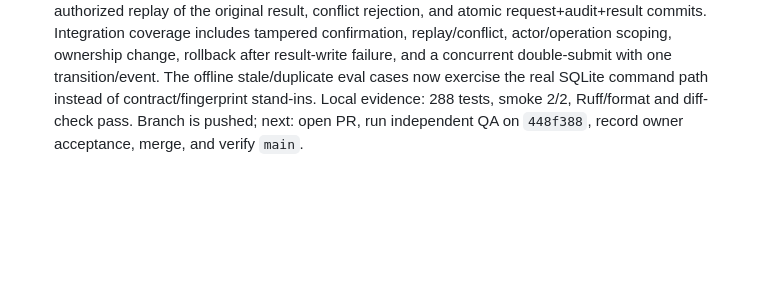
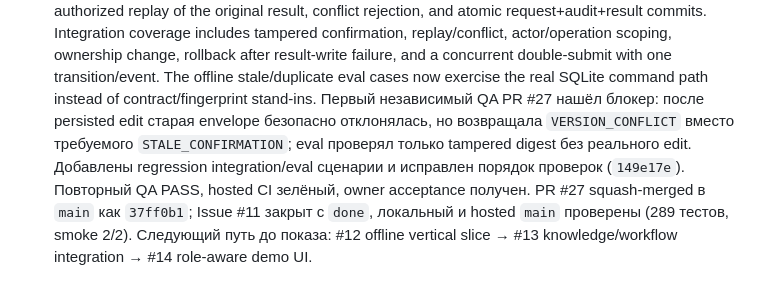
Before and after one commit to spqr-86/enterprise-employee-agent, a Markdown page: HISTORY.md, the part around the change. Drawn GitHub-style; blank space fills up the shorter version.

Commit message:
docs: record Issue 11 integration

```diff
--- a/HISTORY.md
+++ b/HISTORY.md
@@ -278,5 +278,10 @@
   replay/conflict, actor/operation scoping, ownership change, rollback after result-write failure,
   and a concurrent double-submit with one transition/event. The offline stale/duplicate eval
   cases now exercise the real SQLite command path instead of contract/fingerprint stand-ins.
-  Local evidence: 288 tests, smoke 2/2, Ruff/format and diff-check pass. Branch is pushed; next:
-  open PR, run independent QA on `448f388`, record owner acceptance, merge, and verify `main`.
+  Первый независимый QA PR #27 нашёл блокер: после persisted edit старая envelope безопасно
+  отклонялась, но возвращала `VERSION_CONFLICT` вместо требуемого `STALE_CONFIRMATION`; eval
+  проверял только tampered digest без реального edit. Добавлены regression integration/eval
+  сценарии и исправлен порядок проверок (`149e17e`). Повторный QA PASS, hosted CI зелёный, owner
+  acceptance получен. PR #27 squash-merged в `main` как `37ff0b1`; Issue #11 закрыт с `done`,
+  локальный и hosted `main` проверены (289 тестов, smoke 2/2). Следующий путь до показа:
+  #12 offline vertical slice → #13 knowledge/workflow integration → #14 role-aware demo UI.
```
